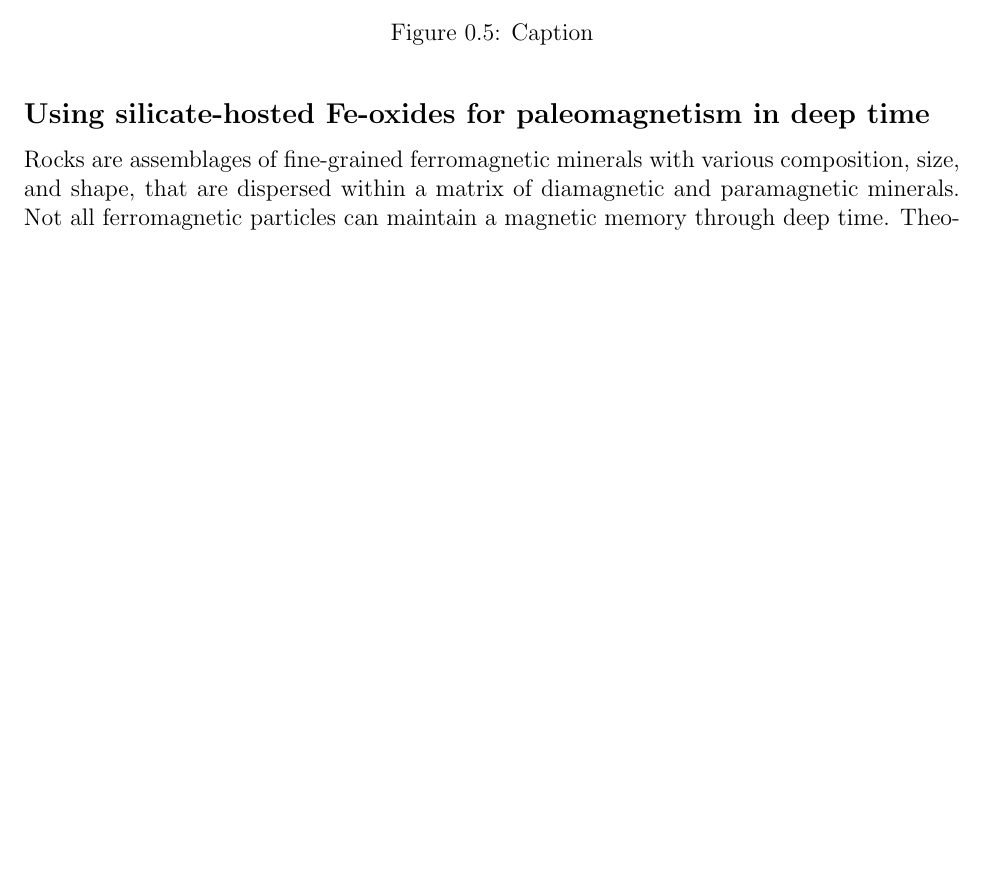
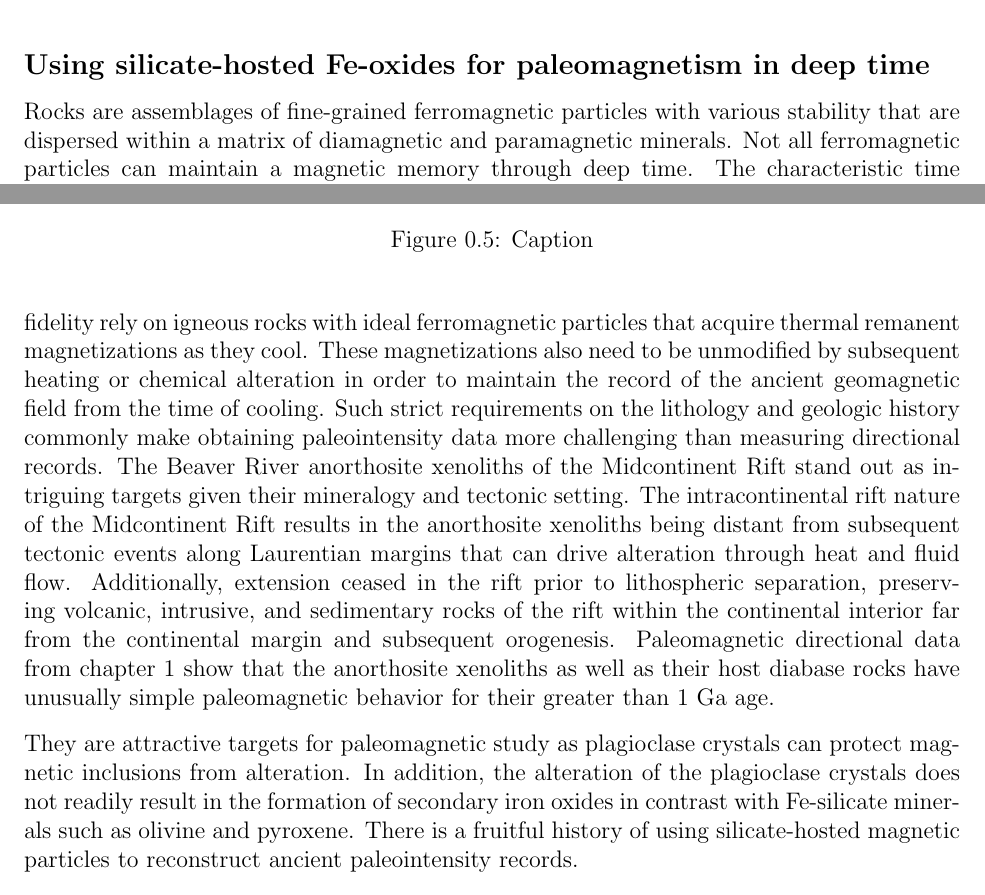
Before and after one commit to duserzym/Yiming_Zhang_PhD_dissertation, a LaTeX thesis (thesis.tex, which reads abstract.tex): part of page 12 of 110 before the commit and two parts of pages 12 and 13 of 111 after it, the two joined at a grey line, cut so that both start at the same text, the shorter picture padded with empty space. Compiled offline with pdfLaTeX.

Commit message:
more progress...

```diff
--- a/abstract.tex
+++ b/abstract.tex
@@ -112,5 +112,5 @@ Overall, the high paleointensity values of the Beaver River anorthosite xenolith
 
 \subsection{Using silicate-hosted Fe-oxides for paleomagnetism in deep time}
 
-Rocks are assemblages of fine-grained ferromagnetic minerals with various composition, size, and shape, that are dispersed within a matrix of diamagnetic and paramagnetic minerals. Not all ferromagnetic particles can maintain a magnetic memory through deep time. Theoretical derivations based on single-domain theory show that only sub-micron-sized magnetite grains or hematite grains with size up to 15$\mu$m can be stable remanence carriers through billions of years \cite{Butler1975a, Butler1992a}. Recent advances in micromagnetic modeling and fine-scale magnetic imaging show that particles with vortex state may actually be more ubiquitous than ideal single-domain particles in rocks \cite{Nagy2017a, Tauxe2020a, CortesOrtuno2022a}. Nevertheless, criteria for particles that can carry stable remanence through deep time still depends on
+Rocks are assemblages of fine-grained ferromagnetic particles with various stability that are dispersed within a matrix of diamagnetic and paramagnetic minerals. Not all ferromagnetic particles can maintain a magnetic memory through deep time. The characteristic time through which a ferromagnetic grain is capable of maintaining a certain magnetization is a function of composition, size, and shape. Theoretical derivations show that the most stable remanence carriers are single-domain particles with a narrow size range \cite{Butler1975a, Butler1992a}. For example, ensembles of magnetite grains with sizes ranging from a few tens of nanometers to up to one micron, and hematite grains with sizes up to 15 $\mu$m can maintain a stable magnetization for billions of years. Recent advances in micromagnetic modeling and fine-scale magnetic imaging show that stable ferromagnetic particles in geologic samples are likely to be more often in the vortex state instead of the single domain state \cite{Nagy2017a, Tauxe2020a, CortesOrtuno2022a}. Nevertheless, they also require small particle sizes to maintain a stable vortex state.
 
@@ -117,3 +123,6 @@ Rocks are assemblages of fine-grained ferromagnetic minerals with various compos
+Therefore, determinations of absolute values of ancient geomagnetic field strength with high-fidelity rely on igneous rocks with ideal ferromagnetic particles that acquire thermal remanent magnetizations as they cool. These magnetizations also need to be unmodified by subsequent heating or chemical alteration in order to maintain the record of the ancient geomagnetic field from the time of cooling. Such strict requirements on the lithology and geologic history commonly make obtaining paleointensity data more challenging than measuring directional records. The Beaver River anorthosite xenoliths of the Midcontinent Rift stand out as intriguing targets given their mineralogy and tectonic setting. The intracontinental rift nature of the Midcontinent Rift results in the anorthosite xenoliths being distant from subsequent tectonic events along Laurentian margins that can drive alteration through heat and fluid flow. Additionally, extension ceased in the rift prior to lithospheric separation, preserving volcanic, intrusive, and sedimentary rocks of the rift within the continental interior far from the continental margin and subsequent orogenesis. Paleomagnetic directional data from chapter 1 show that the anorthosite xenoliths as well as their host diabase rocks have unusually simple paleomagnetic behavior for their greater than 1 Ga age.
+
+They are attractive targets for paleomagnetic study as plagioclase crystals can protect magnetic inclusions from alteration. In addition, the alteration of the plagioclase crystals does not readily result in the formation of secondary iron oxides in contrast with Fe-silicate minerals such as olivine and pyroxene. There is a fruitful history of using silicate-hosted magnetic particles to reconstruct ancient paleointensity records.
 
 % replot Butler 1975 a single domain diagram
 \begin{figure}
```
Also changed, not shown: abstract.tex (6 more changed lines).
